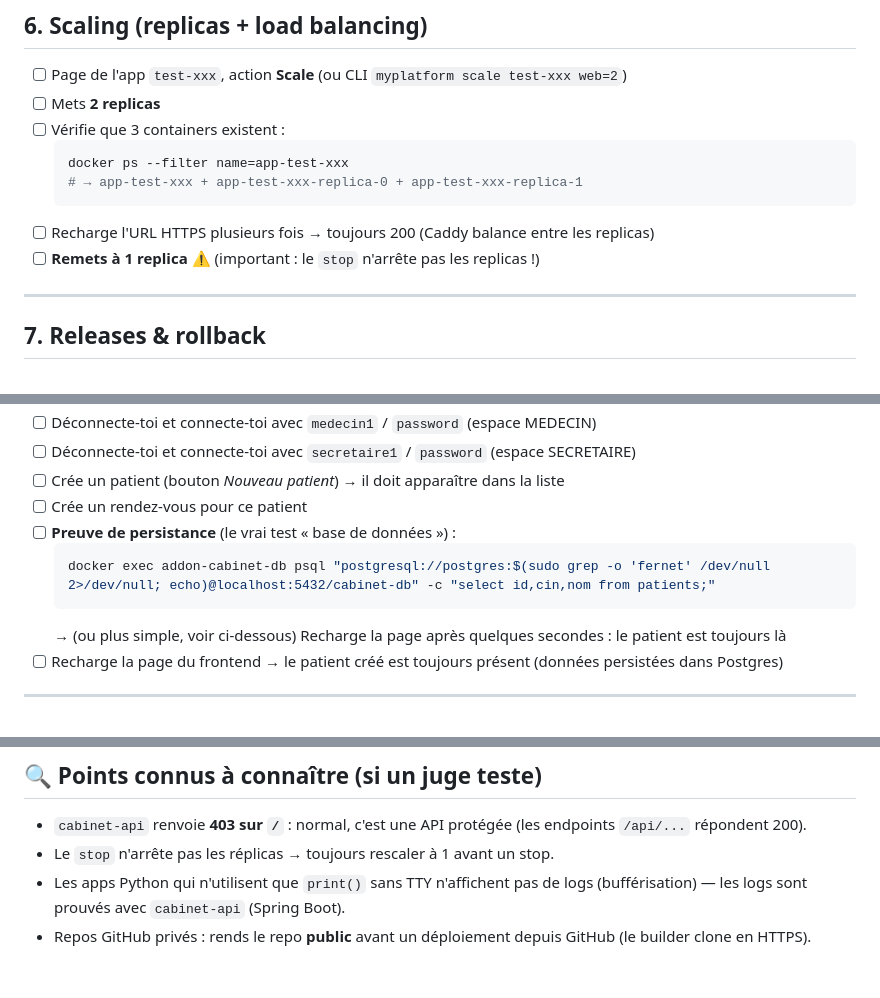
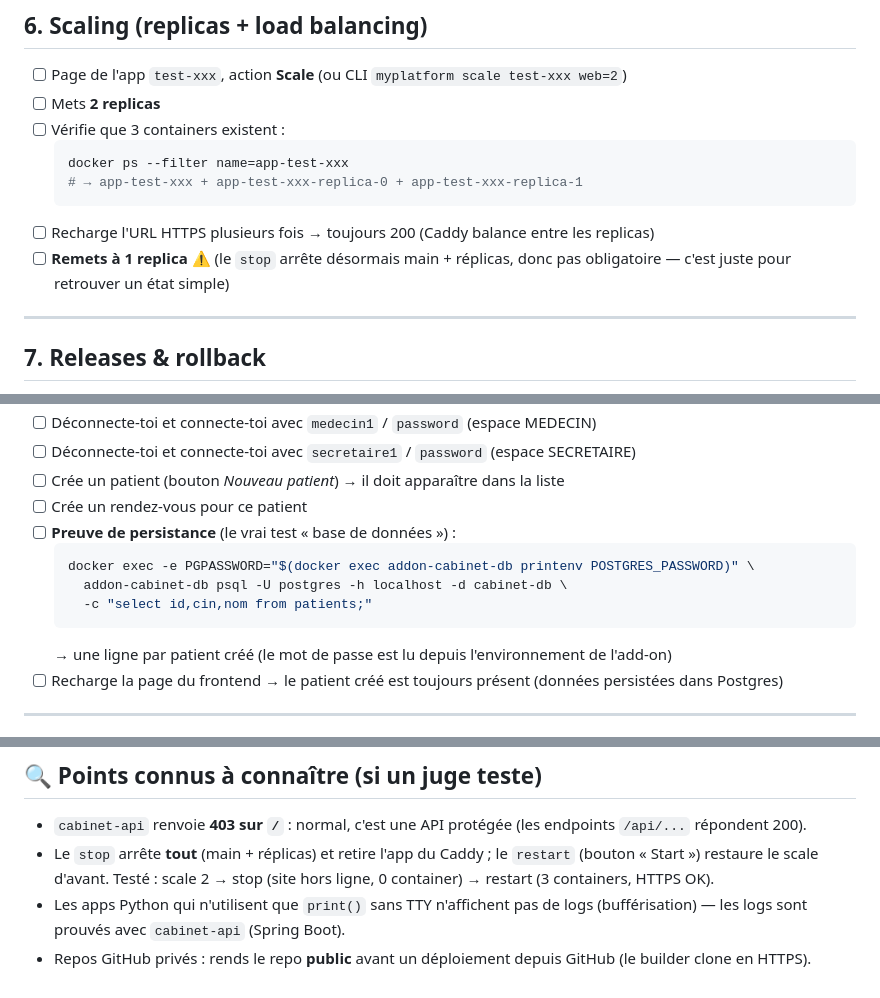
Before and after one commit to Abdoulnasse-8/mini-heroku, a Markdown page: TEST_MANUEL.md, 3 parts joined by grey strips. Drawn GitHub-style.

Commit message:
docs: TEST_MANUEL à jour (stop/réplicas, commande psql réparée)

````diff
--- a/TEST_MANUEL.md
+++ b/TEST_MANUEL.md
@@ -84,7 +84,7 @@
   # → app-test-xxx + app-test-xxx-replica-0 + app-test-xxx-replica-1
   ```
 - [ ] Recharge l'URL HTTPS plusieurs fois → toujours 200 (Caddy balance entre les replicas)
-- [ ] **Remets à 1 replica** ⚠️ (important : le `stop` n'arrête pas les replicas !)
+- [ ] **Remets à 1 replica** ⚠️ (le `stop` arrête désormais main + réplicas, donc pas obligatoire — c'est juste pour retrouver un état simple)
 
 ---
 
@@ -130,9 +130,11 @@
 - [ ] Crée un rendez-vous pour ce patient
 - [ ] **Preuve de persistance** (le vrai test « base de données ») :
   ```bash
-  docker exec addon-cabinet-db psql "postgresql://postgres:$(sudo grep -o 'fernet' /dev/null 2>/dev/null; echo)@localhost:5432/cabinet-db" -c "select id,cin,nom from patients;"
+  docker exec -e PGPASSWORD="$(docker exec addon-cabinet-db printenv POSTGRES_PASSWORD)" \
+    addon-cabinet-db psql -U postgres -h localhost -d cabinet-db \
+    -c "select id,cin,nom from patients;"
   ```
-  → (ou plus simple, voir ci-dessous) Recharge la page après quelques secondes : le patient est toujours là
+  → une ligne par patient créé (le mot de passe est lu depuis l'environnement de l'add-on)
 - [ ] Recharge la page du frontend → le patient créé est toujours présent (données persistées dans Postgres)
 
 ---
@@ -166,6 +168,6 @@
 ## 🔍 Points connus à connaître (si un juge teste)
 
 - `cabinet-api` renvoie **403 sur `/`** : normal, c'est une API protégée (les endpoints `/api/...` répondent 200).
-- Le `stop` n'arrête pas les réplicas → toujours rescaler à 1 avant un stop.
+- Le `stop` arrête **tout** (main + réplicas) et retire l'app du Caddy ; le `restart` (bouton « Start ») restaure le scale d'avant. Testé : scale 2 → stop (site hors ligne, 0 container) → restart (3 containers, HTTPS OK).
 - Les apps Python qui n'utilisent que `print()` sans TTY n'affichent pas de logs (bufférisation) — les logs sont prouvés avec `cabinet-api` (Spring Boot).
 - Repos GitHub privés : rends le repo **public** avant un déploiement depuis GitHub (le builder clone en HTTPS).
````
